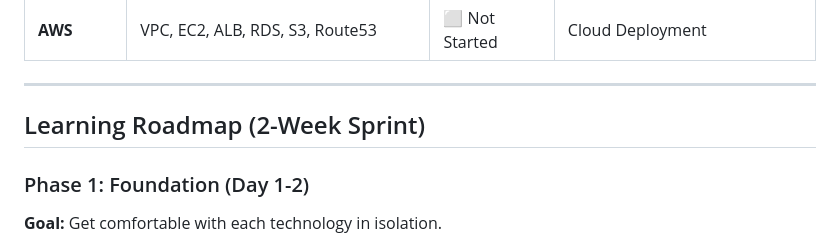
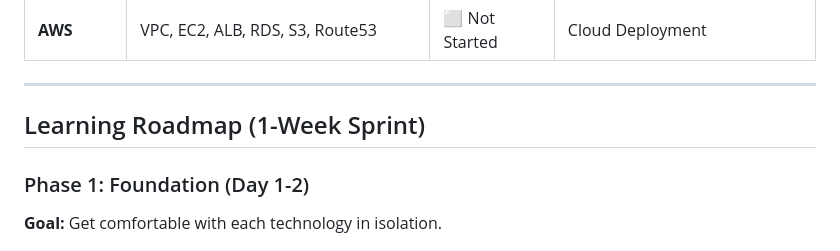
Before and after one commit to TheSR007/Full_Stack_Prep, a Markdown page: overview.md, the part around the change. Rendered like a GitHub page.

```diff
--- a/overview.md
+++ b/overview.md
@@ -14,7 +14,7 @@
 
 ---
 
-## Learning Roadmap (2-Week Sprint)
+## Learning Roadmap (1-Week Sprint)
 
 ### Phase 1: Foundation (Day 1-2)
 
```
Also changed, not shown: README.md (+119 -0 lines).
